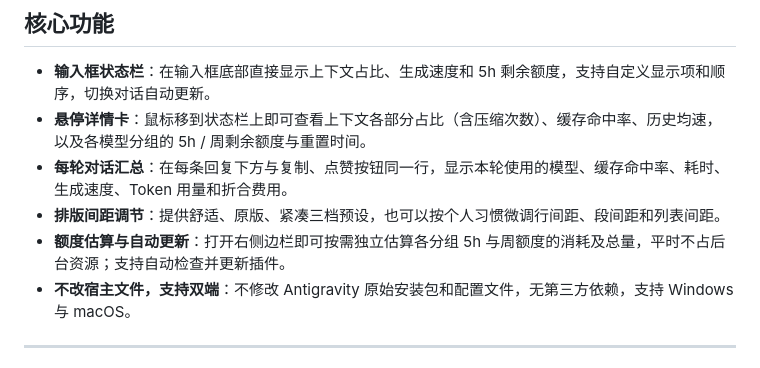
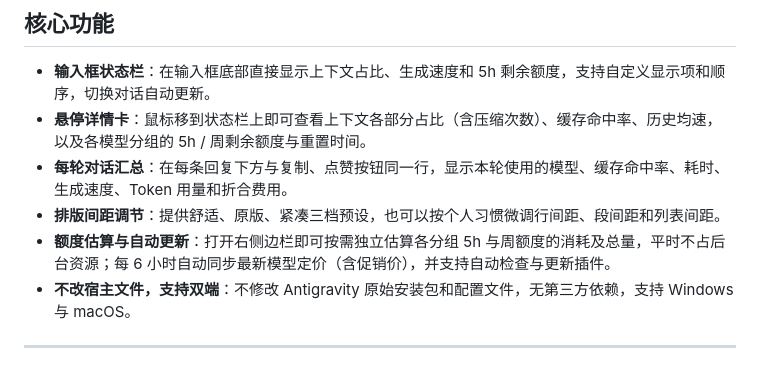
Before and after one commit to Wujuhu/antigravity-hud, a Markdown page: README.md, the part around the change. Rendered like a GitHub page.

```diff
--- a/README.md
+++ b/README.md
@@ -23,7 +23,7 @@
 - **悬停详情卡**：鼠标移到状态栏上即可查看上下文各部分占比（含压缩次数）、缓存命中率、历史均速，以及各模型分组的 5h / 周剩余额度与重置时间。
 - **每轮对话汇总**：在每条回复下方与复制、点赞按钮同一行，显示本轮使用的模型、缓存命中率、耗时、生成速度、Token 用量和折合费用。
 - **排版间距调节**：提供舒适、原版、紧凑三档预设，也可以按个人习惯微调行间距、段间距和列表间距。
-- **额度估算与自动更新**：打开右侧边栏即可按需独立估算各分组 5h 与周额度的消耗及总量，平时不占后台资源；支持自动检查并更新插件。
+- **额度估算与自动更新**：打开右侧边栏即可按需独立估算各分组 5h 与周额度的消耗及总量，平时不占后台资源；每 6 小时自动同步最新模型定价（含促销价），并支持自动检查与更新插件。
 - **不改宿主文件，支持双端**：不修改 Antigravity 原始安装包和配置文件，无第三方依赖，支持 Windows 与 macOS。
 
 ---
```
Also changed, not shown: docs/screenshots/03-sidecar-panel.png, 4 other files.
